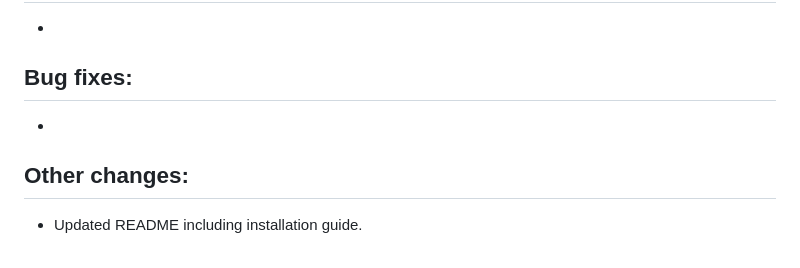
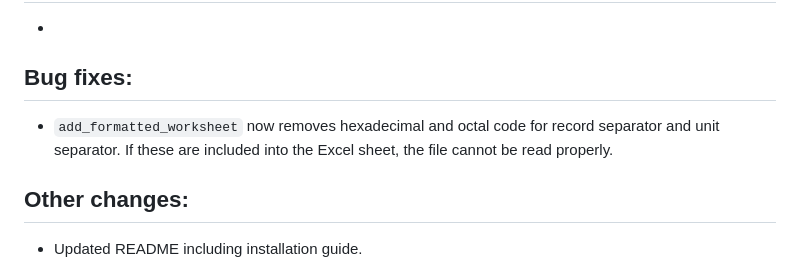
Before and after one commit to PetterHopp/NVIpretty, a Markdown page: NEWS.md, the part around the change. Rendered like a GitHub page.

Commit message:
chore: updated NEWS with fix

```diff
--- a/NEWS.md
+++ b/NEWS.md
@@ -7,7 +7,7 @@
 
 ## Bug fixes:
 
--
+- `add_formatted_worksheet` now removes hexadecimal and octal code for record separator and unit separator. If these are included into the Excel sheet, the file cannot be read properly.
 
 
 ## Other changes:
```
